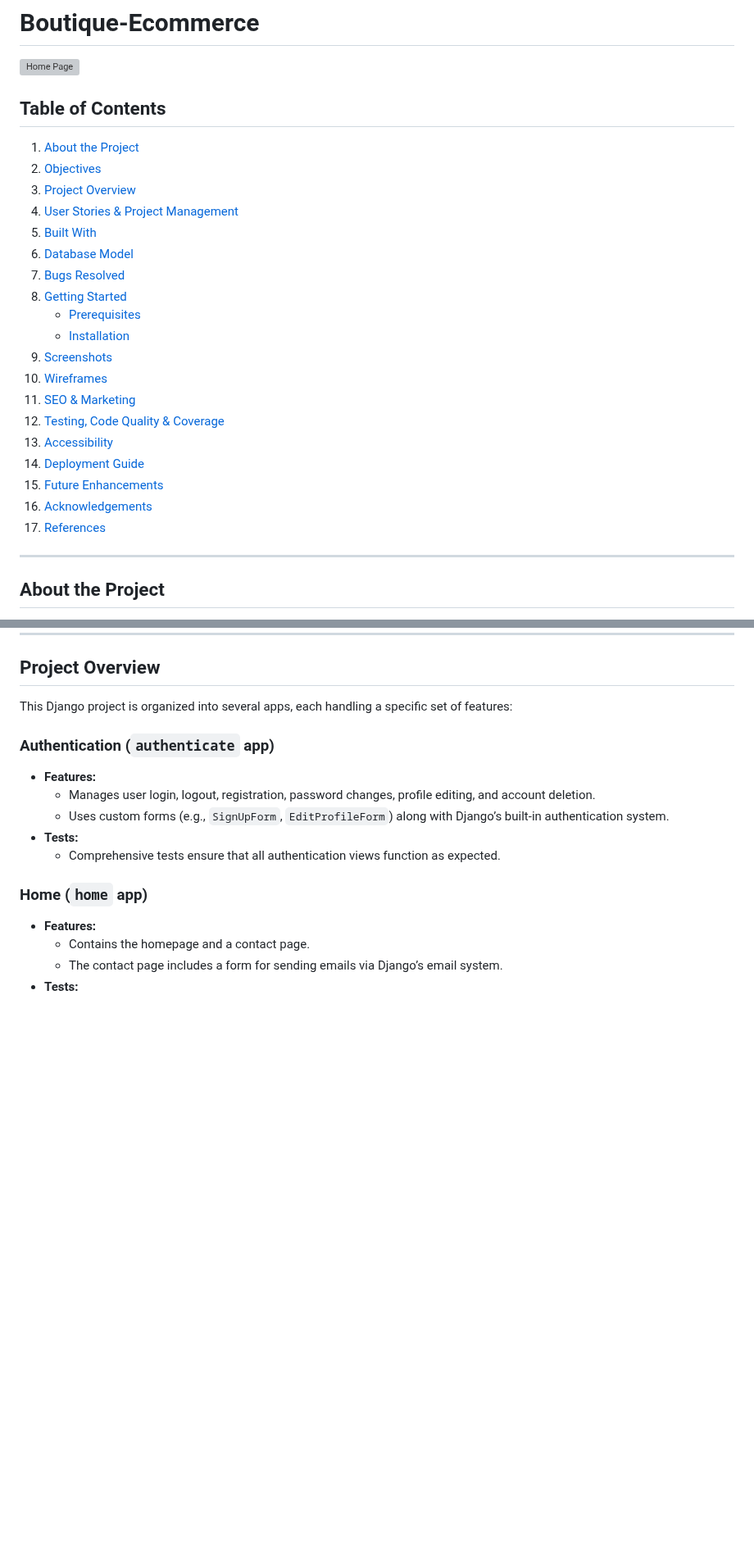
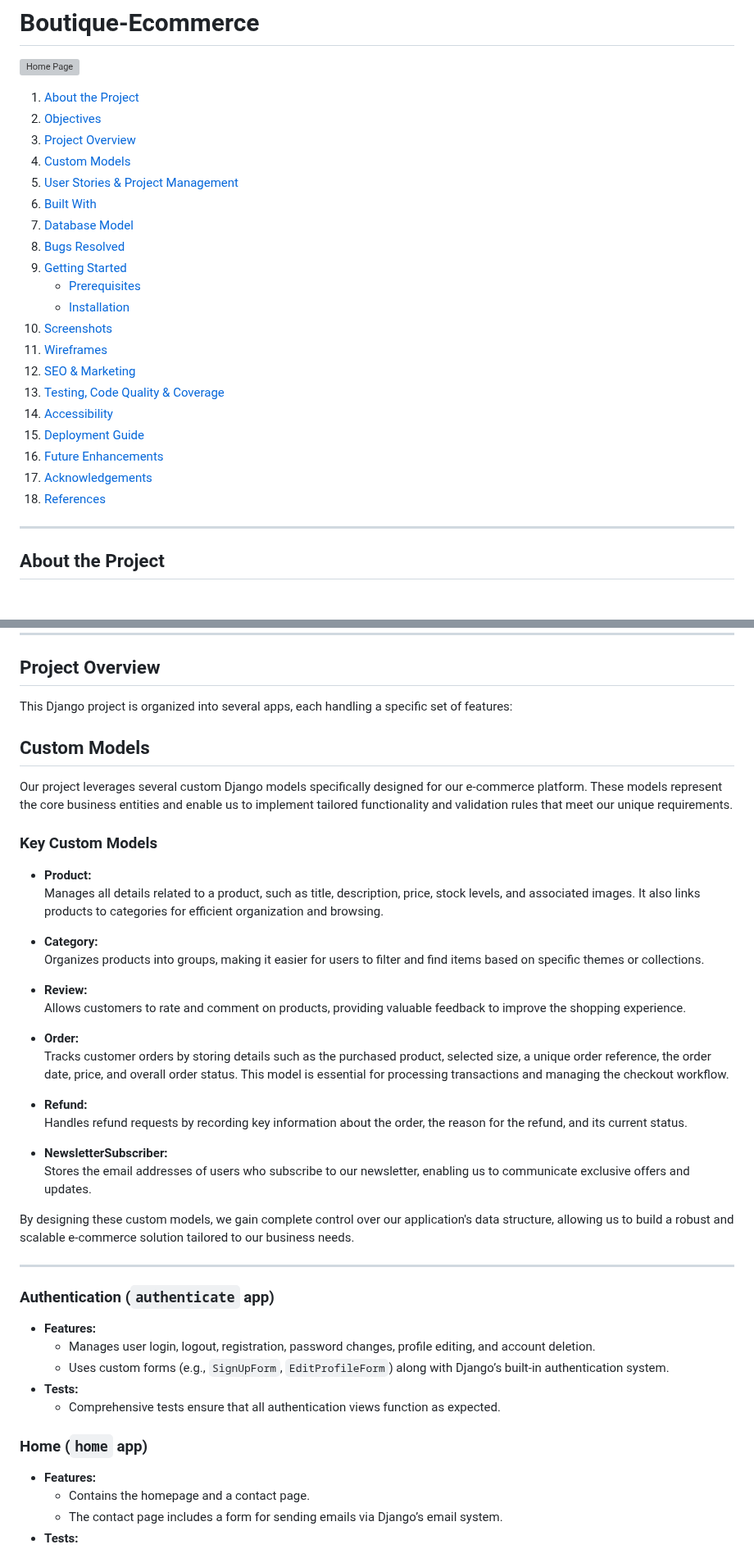
Before and after one commit to BadrAlioui/boutique_shop, a Markdown page: README.md, 2 parts joined by grey strips. Shown at 82% size. Rendered like a GitHub page; blank space fills up the shorter version; grey boxes are pictures that could not be loaded.

Commit message:
Update Custom Models section: revise Order model description to remove quantity and include size

```diff
--- a/README.md
+++ b/README.md
@@ -2,26 +2,27 @@
 
 ![Home Page](/images/responsive.png)
 
-## Table of Contents
 1. [About the Project](#about-the-project)
 2. [Objectives](#objectives)
 3. [Project Overview](#project-overview)
-4. [User Stories & Project Management](#user-stories--project-management)
-5. [Built With](#built-with)
-6. [Database Model](#database-model)
-7. [Bugs Resolved](#bugs-resolved)
-8. [Getting Started](#getting-started)
+4. [Custom Models](#custom-models)
+5. [User Stories & Project Management](#user-stories--project-management)
+6. [Built With](#built-with)
+7. [Database Model](#database-model)
+8. [Bugs Resolved](#bugs-resolved)
+9. [Getting Started](#getting-started)
    - [Prerequisites](#prerequisites)
    - [Installation](#installation)
-9. [Screenshots](#screenshots)
-10. [Wireframes](#wireframes)
-11. [SEO & Marketing](#seo--marketing)
-12. [Testing, Code Quality & Coverage](#testing-code-quality--coverage)
-13. [Accessibility](#accessibility)
-14. [Deployment Guide](#deployment-guide)
-15. [Future Enhancements](#future-enhancements)
-16. [Acknowledgements](#acknowledgements)
-17. [References](#references)
+10. [Screenshots](#screenshots)
+11. [Wireframes](#wireframes)
+12. [SEO & Marketing](#seo--marketing)
+13. [Testing, Code Quality & Coverage](#testing-code-quality--coverage)
+14. [Accessibility](#accessibility)
+15. [Deployment Guide](#deployment-guide)
+16. [Future Enhancements](#future-enhancements)
+17. [Acknowledgements](#acknowledgements)
+18. [References](#references)
+
 
 ---
 
@@ -43,6 +44,34 @@ Boutique-Ecommerce is a user-friendly online store designed to provide a seamles
 ## Project Overview
 
 This Django project is organized into several apps, each handling a specific set of features:
+
+## Custom Models
+
+Our project leverages several custom Django models specifically designed for our e-commerce platform. These models represent the core business entities and enable us to implement tailored functionality and validation rules that meet our unique requirements.
+
+### Key Custom Models
+
+- **Product:**
+  Manages all details related to a product, such as title, description, price, stock levels, and associated images. It also links products to categories for efficient organization and browsing.
+
+- **Category:**
+  Organizes products into groups, making it easier for users to filter and find items based on specific themes or collections.
+
+- **Review:**
+  Allows customers to rate and comment on products, providing valuable feedback to improve the shopping experience.
+
+- **Order:**
+  Tracks customer orders by storing details such as the purchased product, selected size, a unique order reference, the order date, price, and overall order status. This model is essential for processing transactions and managing the checkout workflow.
+
+- **Refund:**
+  Handles refund requests by recording key information about the order, the reason for the refund, and its current status.
+
+- **NewsletterSubscriber:**
+  Stores the email addresses of users who subscribe to our newsletter, enabling us to communicate exclusive offers and updates.
+
+By designing these custom models, we gain complete control over our application's data structure, allowing us to build a robust and scalable e-commerce solution tailored to our business needs.
+
+---
 
 ### Authentication (`authenticate` app)
 - **Features:**
```
